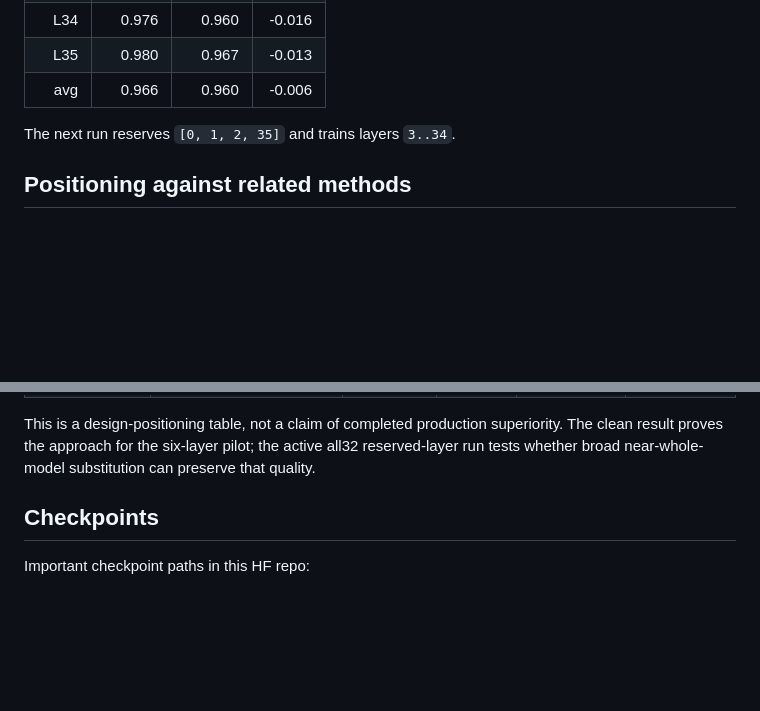
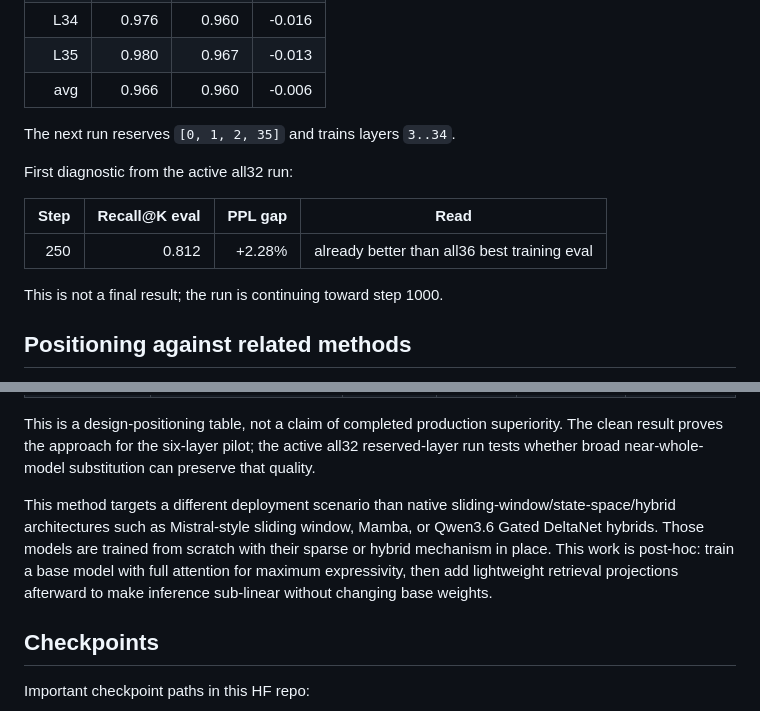
Before and after one commit to unixsysdev/ann-sparseattention, a Markdown page: huggingface/README.md, 2 parts joined by grey strips. Rendered like a GitHub page; blank space fills up the shorter version.

Commit message:
Update HF model card with all32 status

```diff
--- a/huggingface/README.md
+++ b/huggingface/README.md
@@ -131,6 +131,14 @@ Per-layer step-500 mass@K at K=128:
 
 The next run reserves `[0, 1, 2, 35]` and trains layers `3..34`.
 
+First diagnostic from the active all32 run:
+
+| Step | Recall@K eval | PPL gap | Read |
+|---:|---:|---:|---|
+| 250 | 0.812 | +2.28% | already better than all36 best training eval |
+
+This is not a final result; the run is continuing toward step 1000.
+
 ## Positioning against related methods
 
 The paper frames this method as closest in asymptotic shape to Reformer and
@@ -151,6 +159,14 @@ This is a design-positioning table, not a claim of completed production
 superiority. The clean result proves the approach for the six-layer pilot; the
 active all32 reserved-layer run tests whether broad near-whole-model
 substitution can preserve that quality.
+
+This method targets a different deployment scenario than native
+sliding-window/state-space/hybrid architectures such as Mistral-style sliding
+window, Mamba, or Qwen3.6 Gated DeltaNet hybrids. Those models are trained from
+scratch with their sparse or hybrid mechanism in place. This work is post-hoc:
+train a base model with full attention for maximum expressivity, then add
+lightweight retrieval projections afterward to make inference sub-linear without
+changing base weights.
 
 ## Checkpoints
 
```
